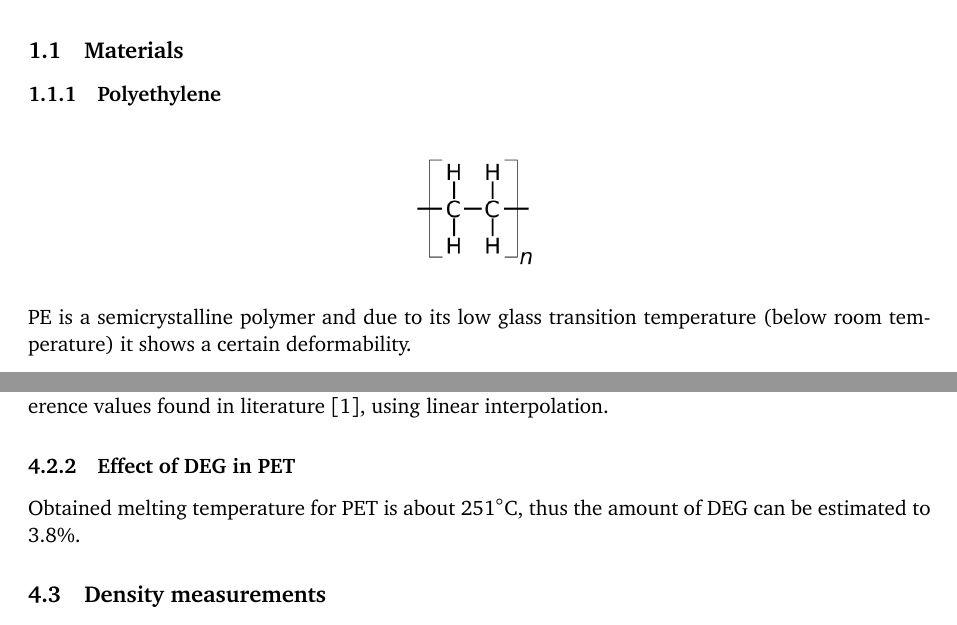
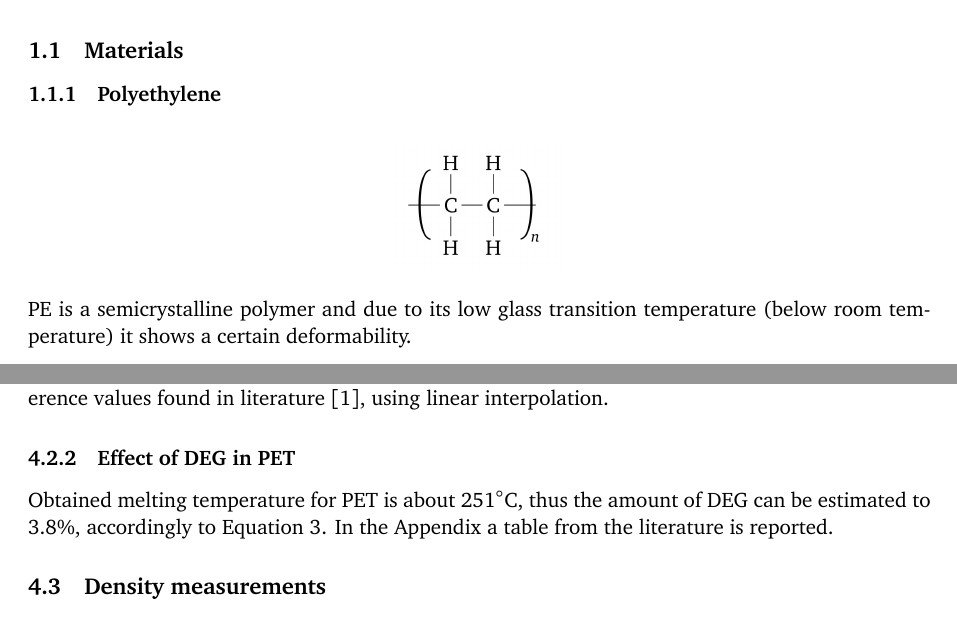
Before and after one commit to ironfedex/LaTeX, a LaTeX document (Polymers lab/2/Lab 2.tex): two parts of pages 1 and 10 of 15 before the commit and two parts of pages 1 and 10 of 16 after it, joined at a grey line, cut so that both start at the same text. The pictures show the PDF file Polymers lab/2/Lab 2.pdf that the author committed with the source.

Commit message:
deg, formule, frontespizio, appendix

```diff
--- a/Polymers lab/2/Lab 2.tex
+++ b/Polymers lab/2/Lab 2.tex
@@ -114,7 +114,7 @@ PET bottles have been produced by injection blow molding, a process in which a c
 
 \begin{figure}[htp]
 	\centering
-	{\includegraphics[scale=0.3]{pe_chem}}
+	{\includegraphics[scale=0.12]{pe_chem}}
 	\captionsetup{justification=centering}
 	\label{fig:PE}
 \end{figure}
@@ -154,7 +154,7 @@ PS presents an aromatic ring in his structure that leads to a steric envelope re
 
 \begin{figure}[htp]
 	\centering
-	{\includegraphics[scale=0.32]{pp_chem}}
+	{\includegraphics[scale=0.17]{pp_chem}}
 	\captionsetup{justification=centering}
 	\label{fig:PE}
 \end{figure}
@@ -174,7 +174,7 @@ PP is a tough and rigid thermoplastic material. Isotactic conformation is obtain
 
 \begin{figure}[htp]
 	\centering
-	{\includegraphics[scale=0.45]{pet_chem}}
+	{\includegraphics[scale=0.25]{pet_chem}}
 	\captionsetup{justification=centering}
 	\label{fig:PE}
 \end{figure}
@@ -507,7 +507,7 @@ Values of density can be extimated knowing the degree of crystallinity of polyme
 
 \subsubsection{Effect of DEG in PET}
 
-Obtained melting temperature for PET is about $251^\circ$C, thus the amount of DEG can be estimated to 3.8\%.
+Obtained melting temperature for PET is about $251^\circ$C, thus the amount of DEG can be estimated to 3.8\%, accordingly to Equation \ref{eq:DEG}. In the Appendix a table from the literature is reported.
 
 \subsection{Density measurements}
 
```
Also changed, not shown: Polymers lab/2/DEG.jpeg (added), Polymers lab/2/Lab 2.pdf, Polymers lab/2/pe_chem.jpeg, Polymers lab/2/pet_chem.jpeg, Polymers lab/2/pla_chem.jpeg (added), Polymers lab/2/pla_chem.png (deleted), Polymers lab/2/pmma_chem.jpeg, Polymers lab/2/pp_chem.jpeg (added), Polymers lab/2/pp_chem.png (deleted), Polymers lab/2/ps_chem.jpeg (added), Polymers lab/2/ps_chem.png (deleted), Polymers lab/2/Lab 2.tex (16 more changed lines), 1 other file.
